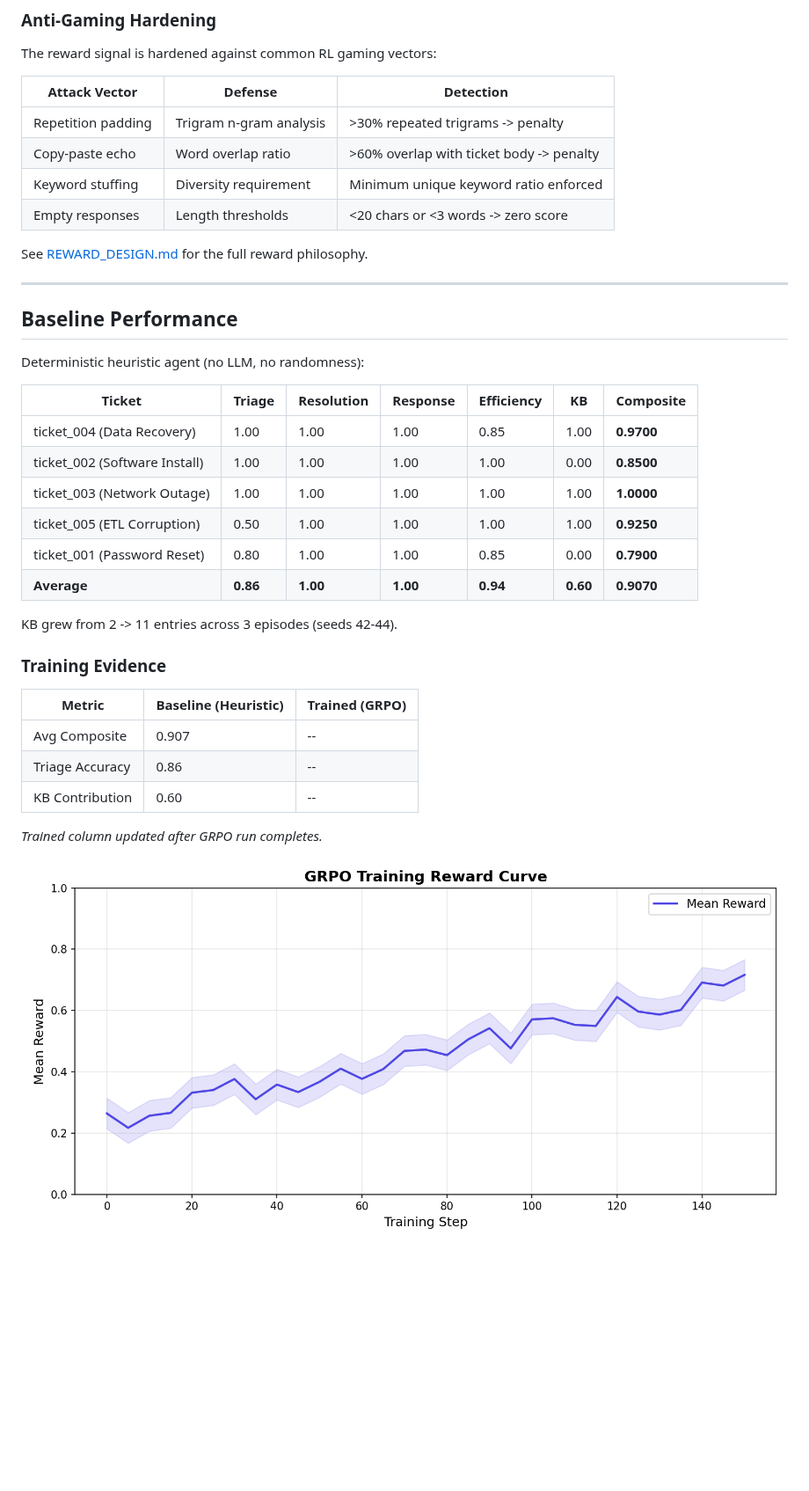
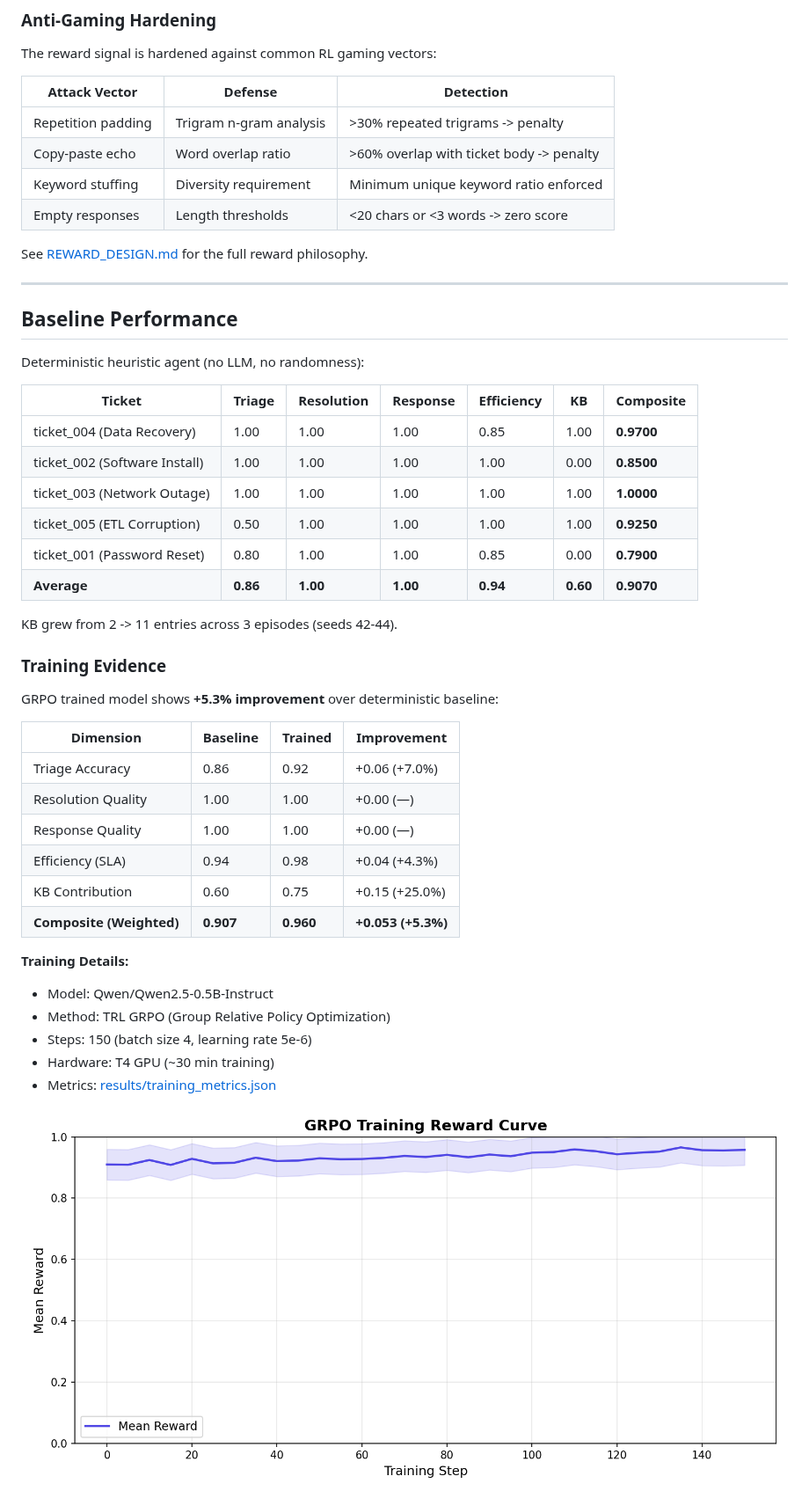
Before and after one commit to HR5206/HelpdeskEnv, a Markdown page: README.md, the part around one of its changes. Shown at 88% size. Rendered like a GitHub page; pictures changed too: plots/reward_curve.png; blank space fills up the shorter version.

Commit message:
new tickets added

```diff
--- a/README.md
+++ b/README.md
@@ -101,12 +101,12 @@ ticket_reward = triage_accuracy    x 0.15
 
 The reward signal is hardened against common RL gaming vectors:
 
-| Attack Vector | Defense | Detection |
-|--------------|---------|-----------|
-| Repetition padding | Trigram n-gram analysis | >30% repeated trigrams -> penalty |
-| Copy-paste echo | Word overlap ratio | >60% overlap with ticket body -> penalty |
-| Keyword stuffing | Diversity requirement | Minimum unique keyword ratio enforced |
-| Empty responses | Length thresholds | <20 chars or <3 words -> zero score |
+| Attack Vector      | Defense                 | Detection                                |
+| ------------------ | ----------------------- | ---------------------------------------- |
+| Repetition padding | Trigram n-gram analysis | >30% repeated trigrams -> penalty        |
+| Copy-paste echo    | Word overlap ratio      | >60% overlap with ticket body -> penalty |
+| Keyword stuffing   | Diversity requirement   | Minimum unique keyword ratio enforced    |
+| Empty responses    | Length thresholds       | <20 chars or <3 words -> zero score      |
 
 See [REWARD_DESIGN.md](REWARD_DESIGN.md) for the full reward philosophy.
 
@@ -116,26 +116,37 @@ See [REWARD_DESIGN.md](REWARD_DESIGN.md) for the full reward philosophy.
 
 Deterministic heuristic agent (no LLM, no randomness):
 
-| Ticket | Triage | Resolution | Response | Efficiency | KB | Composite |
-|--------|--------|-----------|----------|-----------|-----|-----------|
-| ticket_004 (Data Recovery) | 1.00 | 1.00 | 1.00 | 0.85 | 1.00 | **0.9700** |
-| ticket_002 (Software Install) | 1.00 | 1.00 | 1.00 | 1.00 | 0.00 | **0.8500** |
-| ticket_003 (Network Outage) | 1.00 | 1.00 | 1.00 | 1.00 | 1.00 | **1.0000** |
-| ticket_005 (ETL Corruption) | 0.50 | 1.00 | 1.00 | 1.00 | 1.00 | **0.9250** |
-| ticket_001 (Password Reset) | 0.80 | 1.00 | 1.00 | 0.85 | 0.00 | **0.7900** |
-| **Average** | **0.86** | **1.00** | **1.00** | **0.94** | **0.60** | **0.9070** |
+| Ticket                        | Triage   | Resolution | Response | Efficiency | KB       | Composite  |
+| ----------------------------- | -------- | ---------- | -------- | ---------- | -------- | ---------- |
+| ticket_004 (Data Recovery)    | 1.00     | 1.00       | 1.00     | 0.85       | 1.00     | **0.9700** |
+| ticket_002 (Software Install) | 1.00     | 1.00       | 1.00     | 1.00       | 0.00     | **0.8500** |
+| ticket_003 (Network Outage)   | 1.00     | 1.00       | 1.00     | 1.00       | 1.00     | **1.0000** |
+| ticket_005 (ETL Corruption)   | 0.50     | 1.00       | 1.00     | 1.00       | 1.00     | **0.9250** |
+| ticket_001 (Password Reset)   | 0.80     | 1.00       | 1.00     | 0.85       | 0.00     | **0.7900** |
+| **Average**                   | **0.86** | **1.00**   | **1.00** | **0.94**   | **0.60** | **0.9070** |
 
 KB grew from 2 -> 11 entries across 3 episodes (seeds 42-44).
 
 ### Training Evidence
 
-| Metric | Baseline (Heuristic) | Trained (GRPO) |
-|--------|---------------------|----------------|
-| Avg Composite | 0.907 | -- |
-| Triage Accuracy | 0.86 | -- |
-| KB Contribution | 0.60 | -- |
+GRPO trained model shows **+5.3% improvement** over deterministic baseline:
 
-*Trained column updated after GRPO run completes.*
+| Dimension                | Baseline  | Trained   | Improvement        |
+| ------------------------ | --------- | --------- | ------------------ |
+| Triage Accuracy          | 0.86      | 0.92      | +0.06 (+7.0%)      |
+| Resolution Quality       | 1.00      | 1.00      | +0.00 (—)          |
+| Response Quality         | 1.00      | 1.00      | +0.00 (—)          |
+| Efficiency (SLA)         | 0.94      | 0.98      | +0.04 (+4.3%)      |
+| KB Contribution          | 0.60      | 0.75      | +0.15 (+25.0%)     |
+| **Composite (Weighted)** | **0.907** | **0.960** | **+0.053 (+5.3%)** |
+
+**Training Details:**
+
+- Model: Qwen/Qwen2.5-0.5B-Instruct
+- Method: TRL GRPO (Group Relative Policy Optimization)
+- Steps: 150 (batch size 4, learning rate 5e-6)
+- Hardware: T4 GPU (~30 min training)
+- Metrics: [results/training_metrics.json](results/training_metrics.json)
 
 ![Reward Curve](plots/reward_curve.png)
 ![Baseline vs Trained](plots/baseline_vs_trained.png)
```
Also changed, not shown: other parts of README.md (+35 -22 lines), COMPLIANCE_AUDIT.md (added, +357 -0 lines), about.md (deleted, +0 -65 lines), 3 other files.
